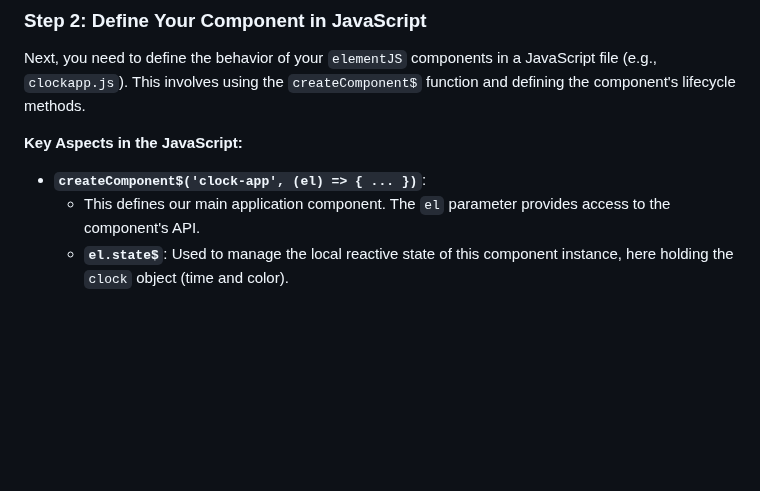
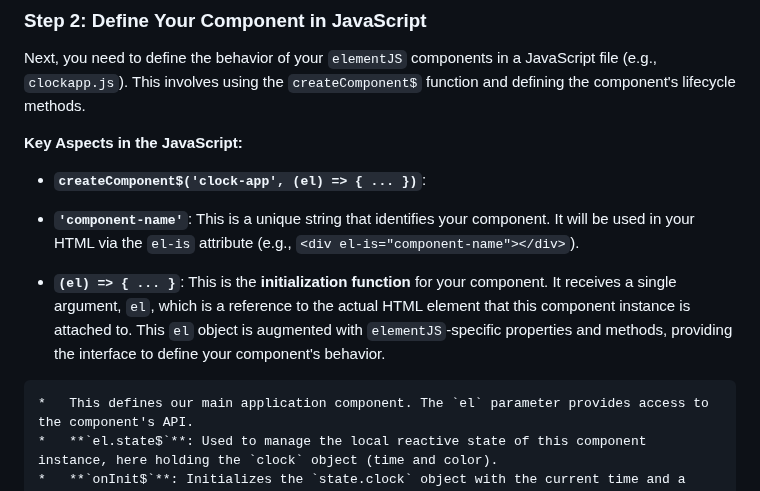
Before and after one commit to GreenAntTech/JSphere, a Markdown page: ElementJS.md, the part around the change. Rendered like a GitHub page; blank space fills up the shorter version.

```diff
--- a/ElementJS.md
+++ b/ElementJS.md
@@ -155,6 +155,10 @@ Next, you need to define the behavior of your `elementJS` components in a JavaSc
 **Key Aspects in the JavaScript:**
 
 *   **`createComponent$('clock-app', (el) => { ... })`**:
+
+   *   **`'component-name'`**: This is a unique string that identifies your component. It will be used in your HTML via the `el-is` attribute (e.g., `<div el-is="component-name"></div>`).
+   *   **`(el) => { ... }`**: This is the **initialization function** for your component. It receives a single argument, `el`, which is a reference to the actual HTML element that this component instance is attached to. This `el` object is augmented with `elementJS`-specific properties and methods, providing the interface to define your component's behavior.
+
     *   This defines our main application component. The `el` parameter provides access to the component's API.
     *   **`el.state$`**: Used to manage the local reactive state of this component instance, here holding the `clock` object (time and color).
     *   **`onInit$`**: Initializes the `state.clock` object with the current time and a default color.
```
